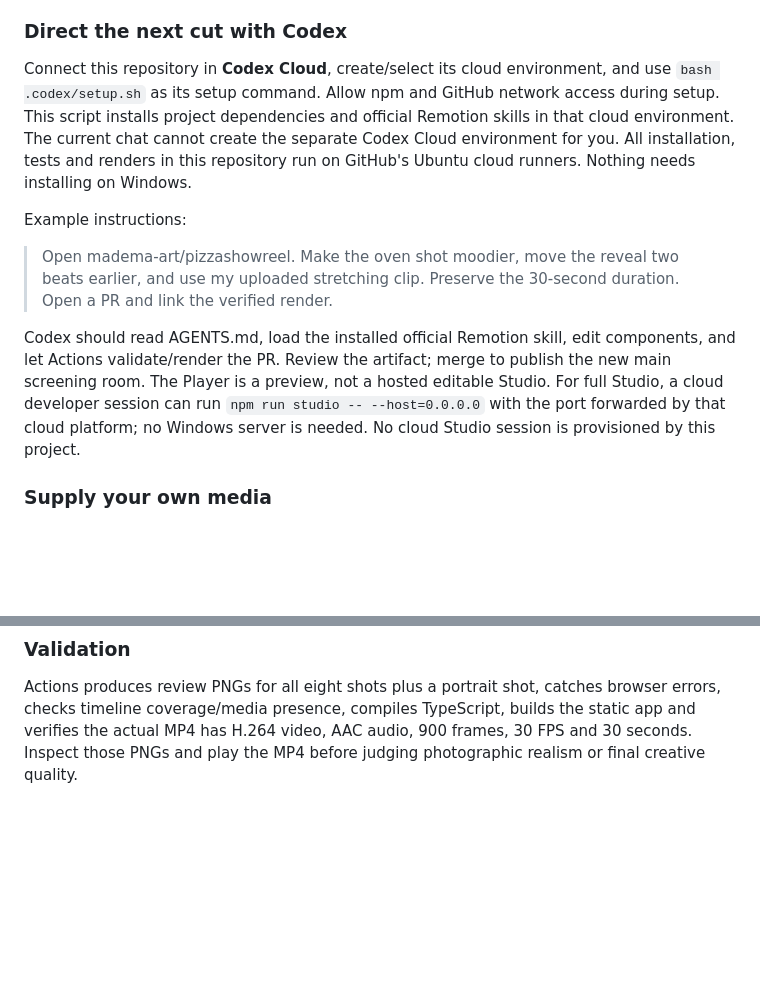
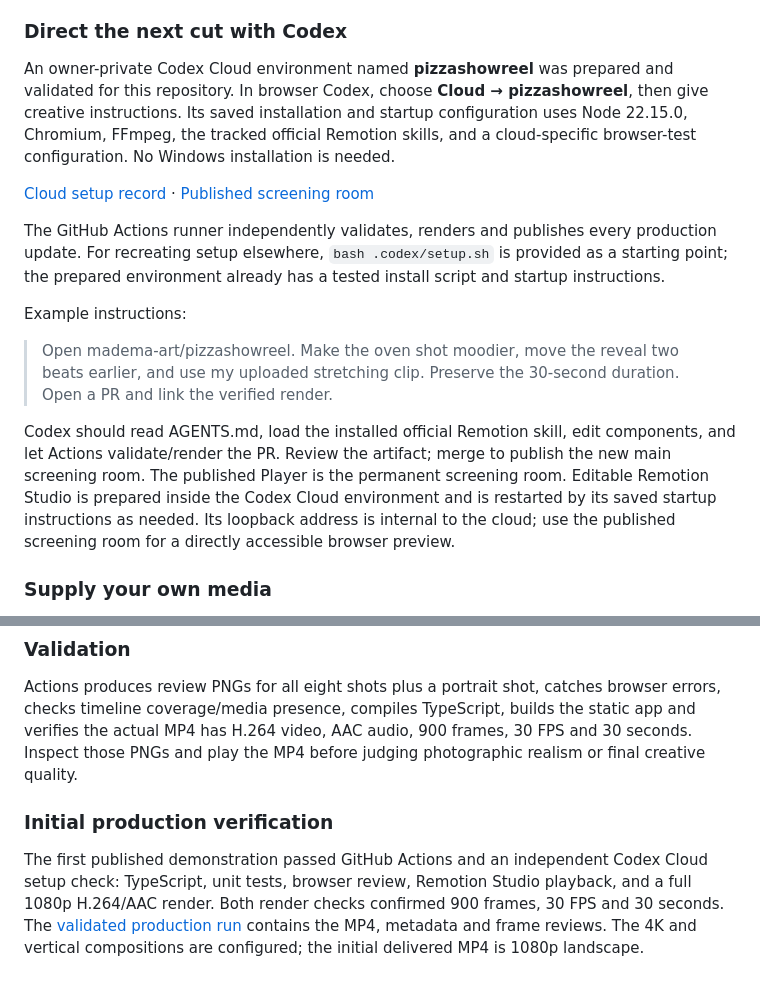
Before and after one commit to madema-art/pizzashowreel, a Markdown page: README.md, 2 parts joined by grey strips. GitHub-like rendering; blank space fills up the shorter version.

Commit message:
Document published Codex Cloud environment and verified production [skip ci]

```diff
--- a/README.md
+++ b/README.md
@@ -13,13 +13,16 @@ Original illustrated food imagery: **this demonstration is not real food footage
 5. If Pages deployment is red but the film job passed, the MP4 artifact is still available. In repository **Settings → Pages → Build and deployment → Source**, select **GitHub Actions**, then rerun the workflow. Pages initial enablement can require a repository administrator; the workflow attempts it.
 
 ### Direct the next cut with Codex
-Connect this repository in **Codex Cloud**, create/select its cloud environment, and use `bash .codex/setup.sh` as its setup command. Allow npm and GitHub network access during setup. This script installs project dependencies and official Remotion skills in that cloud environment.
-The current chat cannot create the separate Codex Cloud environment for you. All installation, tests and renders in this repository run on GitHub's Ubuntu cloud runners. Nothing needs installing on Windows.
+An owner-private Codex Cloud environment named **pizzashowreel** was prepared and validated for this repository. In browser Codex, choose **Cloud → pizzashowreel**, then give creative instructions. Its saved installation and startup configuration uses Node 22.15.0, Chromium, FFmpeg, the tracked official Remotion skills, and a cloud-specific browser-test configuration. No Windows installation is needed.
+
+[Cloud setup record](https://chatgpt.com/local/01a16f31-5ab8-7706-9577-29a759b9b020) · [Published screening room](https://madema-art.github.io/pizzashowreel/)
+
+The GitHub Actions runner independently validates, renders and publishes every production update. For recreating setup elsewhere, `bash .codex/setup.sh` is provided as a starting point; the prepared environment already has a tested install script and startup instructions.
 
 Example instructions:
 > Open madema-art/pizzashowreel. Make the oven shot moodier, move the reveal two beats earlier, and use my uploaded stretching clip. Preserve the 30-second duration. Open a PR and link the verified render.
 
-Codex should read AGENTS.md, load the installed official Remotion skill, edit components, and let Actions validate/render the PR. Review the artifact; merge to publish the new main screening room. The Player is a preview, not a hosted editable Studio. For full Studio, a cloud developer session can run `npm run studio -- --host=0.0.0.0` with the port forwarded by that cloud platform; no Windows server is needed. No cloud Studio session is provisioned by this project.
+Codex should read AGENTS.md, load the installed official Remotion skill, edit components, and let Actions validate/render the PR. Review the artifact; merge to publish the new main screening room. The published Player is the permanent screening room. Editable Remotion Studio is prepared inside the Codex Cloud environment and is restarted by its saved startup instructions as needed. Its loopback address is internal to the cloud; use the published screening room for a directly accessible browser preview.
 
 ### Supply your own media
 Use GitHub's **Add file → Upload files** to place owned photos/clips under `public/media/`, or attach them to your next Codex Cloud request. For files over GitHub's browser upload limit, give Codex a downloadable source link and have it add suitably compressed production copies.
@@ -61,3 +64,6 @@ No paid rendering vendor or AI API is required. GitHub-hosted runner, storage, P
 
 ### Validation
 Actions produces review PNGs for all eight shots plus a portrait shot, catches browser errors, checks timeline coverage/media presence, compiles TypeScript, builds the static app and verifies the actual MP4 has H.264 video, AAC audio, 900 frames, 30 FPS and 30 seconds. Inspect those PNGs and play the MP4 before judging photographic realism or final creative quality.
+
+### Initial production verification
+The first published demonstration passed GitHub Actions and an independent Codex Cloud setup check: TypeScript, unit tests, browser review, Remotion Studio playback, and a full 1080p H.264/AAC render. Both render checks confirmed 900 frames, 30 FPS and 30 seconds. The [validated production run](https://github.com/madema-art/pizzashowreel/actions/runs/40120902289) contains the MP4, metadata and frame reviews. The 4K and vertical compositions are configured; the initial delivered MP4 is 1080p landscape.
```
